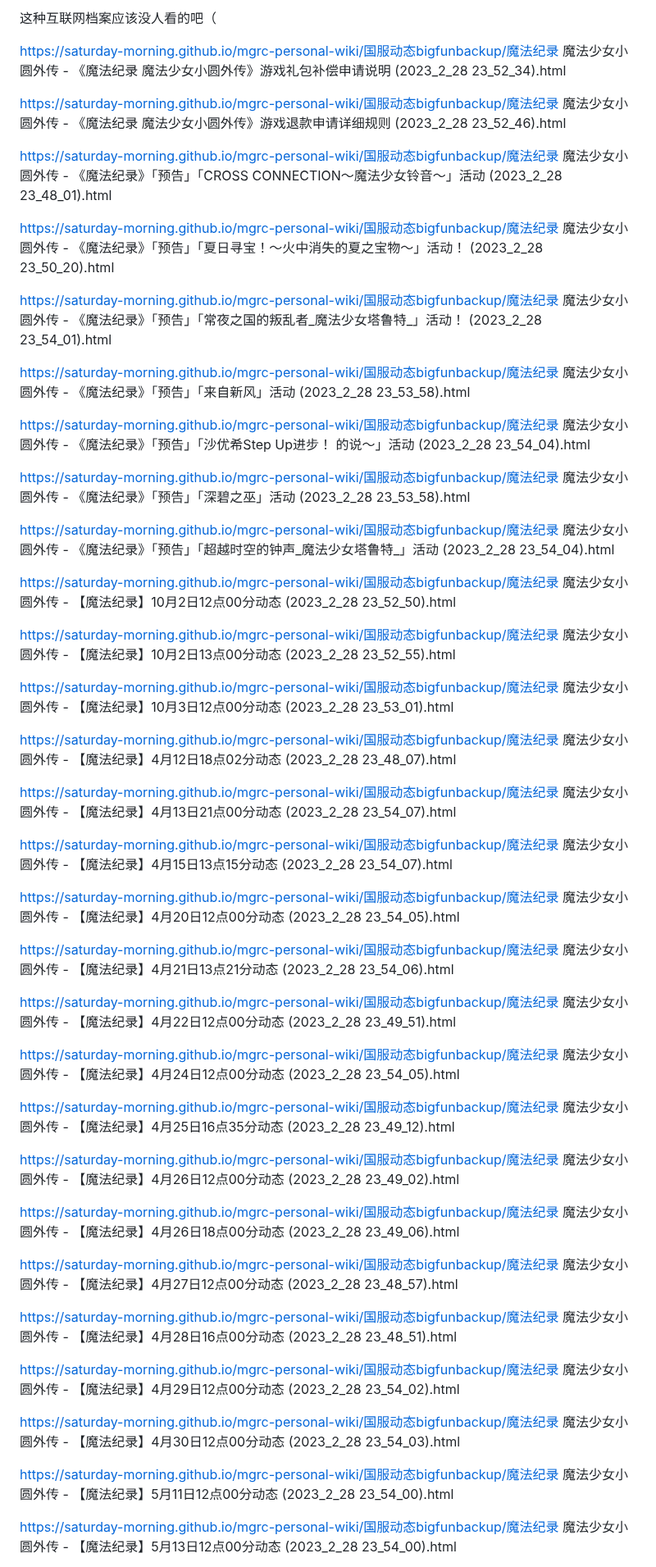
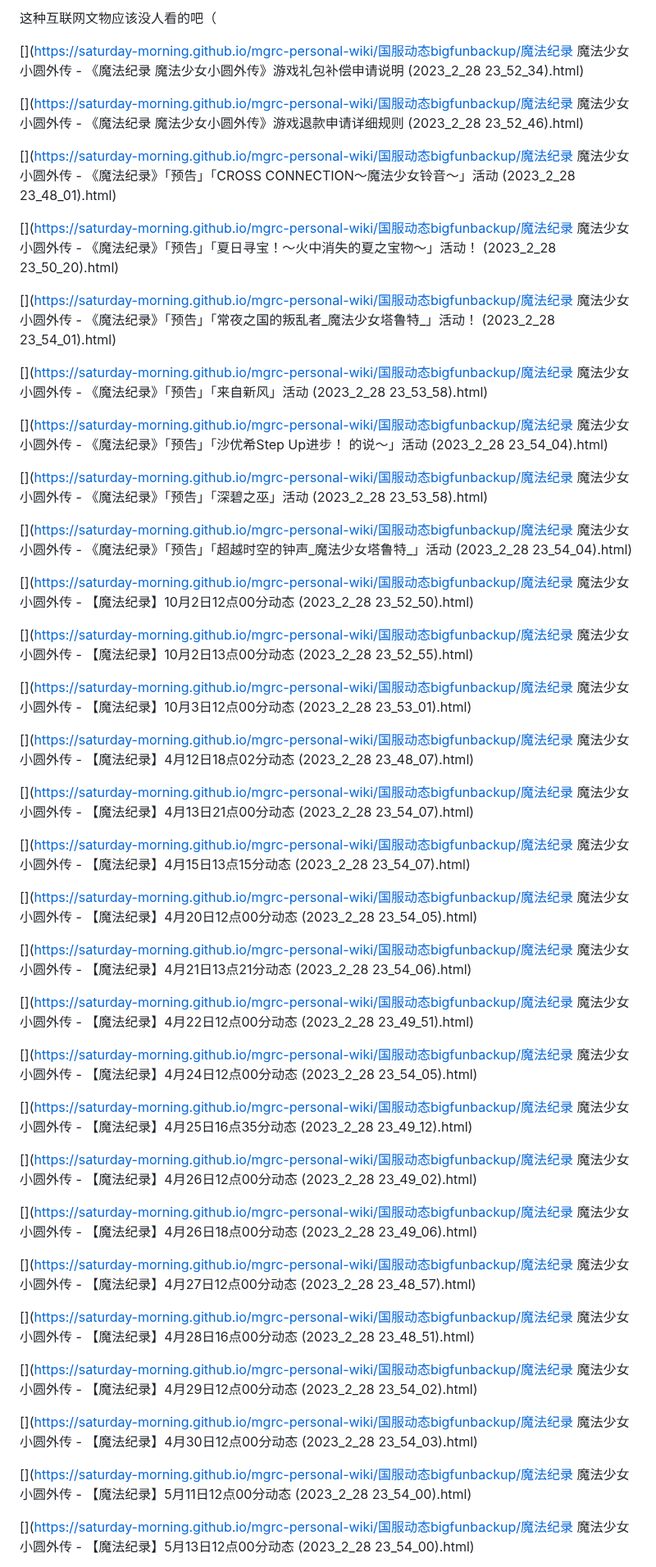
Before and after one commit to Saturday-morning/mgrc-personal-wiki, a Markdown page: 国服动态bigfunbackup/README.md, the part around one of its changes. Shown at 82% size. Rendered like a GitHub page.

```diff
--- a/国服动态bigfunbackup/README.md
+++ b/国服动态bigfunbackup/README.md
@@ -1,58 +1,58 @@
-这种互联网档案应该没人看的吧（
+这种互联网文物应该没人看的吧（
 
-https://saturday-morning.github.io/mgrc-personal-wiki/国服动态bigfunbackup/魔法纪录 魔法少女小圆外传 - 《魔法纪录 魔法少女小圆外传》游戏礼包补偿申请说明 (2023_2_28 23_52_34).html
+[](https://saturday-morning.github.io/mgrc-personal-wiki/国服动态bigfunbackup/魔法纪录 魔法少女小圆外传 - 《魔法纪录 魔法少女小圆外传》游戏礼包补偿申请说明 (2023_2_28 23_52_34).html)
 
-https://saturday-morning.github.io/mgrc-personal-wiki/国服动态bigfunbackup/魔法纪录 魔法少女小圆外传 - 《魔法纪录 魔法少女小圆外传》游戏退款申请详细规则 (2023_2_28 23_52_46).html
+[](https://saturday-morning.github.io/mgrc-personal-wiki/国服动态bigfunbackup/魔法纪录 魔法少女小圆外传 - 《魔法纪录 魔法少女小圆外传》游戏退款申请详细规则 (2023_2_28 23_52_46).html)
 
-https://saturday-morning.github.io/mgrc-personal-wiki/国服动态bigfunbackup/魔法纪录 魔法少女小圆外传 - 《魔法纪录》「预告」「CROSS CONNECTION～魔法少女铃音～」活动 (2023_2_28 23_48_01).html
+[](https://saturday-morning.github.io/mgrc-personal-wiki/国服动态bigfunbackup/魔法纪录 魔法少女小圆外传 - 《魔法纪录》「预告」「CROSS CONNECTION～魔法少女铃音～」活动 (2023_2_28 23_48_01).html)
 
-https://saturday-morning.github.io/mgrc-personal-wiki/国服动态bigfunbackup/魔法纪录 魔法少女小圆外传 - 《魔法纪录》「预告」「夏日寻宝！～火中消失的夏之宝物～」活动！ (2023_2_28 23_50_20).html
+[](https://saturday-morning.github.io/mgrc-personal-wiki/国服动态bigfunbackup/魔法纪录 魔法少女小圆外传 - 《魔法纪录》「预告」「夏日寻宝！～火中消失的夏之宝物～」活动！ (2023_2_28 23_50_20).html)
 
-https://saturday-morning.github.io/mgrc-personal-wiki/国服动态bigfunbackup/魔法纪录 魔法少女小圆外传 - 《魔法纪录》「预告」「常夜之国的叛乱者_魔法少女塔鲁特_」活动！ (2023_2_28 23_54_01).html
+[](https://saturday-morning.github.io/mgrc-personal-wiki/国服动态bigfunbackup/魔法纪录 魔法少女小圆外传 - 《魔法纪录》「预告」「常夜之国的叛乱者_魔法少女塔鲁特_」活动！ (2023_2_28 23_54_01).html)
 
-https://saturday-morning.github.io/mgrc-personal-wiki/国服动态bigfunbackup/魔法纪录 魔法少女小圆外传 - 《魔法纪录》「预告」「来自新风」活动 (2023_2_28 23_53_58).html
+[](https://saturday-morning.github.io/mgrc-personal-wiki/国服动态bigfunbackup/魔法纪录 魔法少女小圆外传 - 《魔法纪录》「预告」「来自新风」活动 (2023_2_28 23_53_58).html)
 
-https://saturday-morning.github.io/mgrc-personal-wiki/国服动态bigfunbackup/魔法纪录 魔法少女小圆外传 - 《魔法纪录》「预告」「沙优希Step Up进步！ 的说～」活动 (2023_2_28 23_54_04).html
+[](https://saturday-morning.github.io/mgrc-personal-wiki/国服动态bigfunbackup/魔法纪录 魔法少女小圆外传 - 《魔法纪录》「预告」「沙优希Step Up进步！ 的说～」活动 (2023_2_28 23_54_04).html)
 
-https://saturday-morning.github.io/mgrc-personal-wiki/国服动态bigfunbackup/魔法纪录 魔法少女小圆外传 - 《魔法纪录》「预告」「深碧之巫」活动 (2023_2_28 23_53_58).html
+[](https://saturday-morning.github.io/mgrc-personal-wiki/国服动态bigfunbackup/魔法纪录 魔法少女小圆外传 - 《魔法纪录》「预告」「深碧之巫」活动 (2023_2_28 23_53_58).html)
 
-https://saturday-morning.github.io/mgrc-personal-wiki/国服动态bigfunbackup/魔法纪录 魔法少女小圆外传 - 《魔法纪录》「预告」「超越时空的钟声_魔法少女塔鲁特_」活动 (2023_2_28 23_54_04).html
+[](https://saturday-morning.github.io/mgrc-personal-wiki/国服动态bigfunbackup/魔法纪录 魔法少女小圆外传 - 《魔法纪录》「预告」「超越时空的钟声_魔法少女塔鲁特_」活动 (2023_2_28 23_54_04).html)
 
-https://saturday-morning.github.io/mgrc-personal-wiki/国服动态bigfunbackup/魔法纪录 魔法少女小圆外传 - 【魔法纪录】10月2日12点00分动态 (2023_2_28 23_52_50).html
+[](https://saturday-morning.github.io/mgrc-personal-wiki/国服动态bigfunbackup/魔法纪录 魔法少女小圆外传 - 【魔法纪录】10月2日12点00分动态 (2023_2_28 23_52_50).html)
 
-https://saturday-morning.github.io/mgrc-personal-wiki/国服动态bigfunbackup/魔法纪录 魔法少女小圆外传 - 【魔法纪录】10月2日13点00分动态 (2023_2_28 23_52_55).html
+[](https://saturday-morning.github.io/mgrc-personal-wiki/国服动态bigfunbackup/魔法纪录 魔法少女小圆外传 - 【魔法纪录】10月2日13点00分动态 (2023_2_28 23_52_55).html)
 
-https://saturday-morning.github.io/mgrc-personal-wiki/国服动态bigfunbackup/魔法纪录 魔法少女小圆外传 - 【魔法纪录】10月3日12点00分动态 (2023_2_28 23_53_01).html
+[](https://saturday-morning.github.io/mgrc-personal-wiki/国服动态bigfunbackup/魔法纪录 魔法少女小圆外传 - 【魔法纪录】10月3日12点00分动态 (2023_2_28 23_53_01).html)
 
-https://saturday-morning.github.io/mgrc-personal-wiki/国服动态bigfunbackup/魔法纪录 魔法少女小圆外传 - 【魔法纪录】4月12日18点02分动态 (2023_2_28 23_48_07).html
+[](https://saturday-morning.github.io/mgrc-personal-wiki/国服动态bigfunbackup/魔法纪录 魔法少女小圆外传 - 【魔法纪录】4月12日18点02分动态 (2023_2_28 23_48_07).html)
 
-https://saturday-morning.github.io/mgrc-personal-wiki/国服动态bigfunbackup/魔法纪录 魔法少女小圆外传 - 【魔法纪录】4月13日21点00分动态 (2023_2_28 23_54_07).html
+[](https://saturday-morning.github.io/mgrc-personal-wiki/国服动态bigfunbackup/魔法纪录 魔法少女小圆外传 - 【魔法纪录】4月13日21点00分动态 (2023_2_28 23_54_07).html)
 
-https://saturday-morning.github.io/mgrc-personal-wiki/国服动态bigfunbackup/魔法纪录 魔法少女小圆外传 - 【魔法纪录】4月15日13点15分动态 (2023_2_28 23_54_07).html
+[](https://saturday-morning.github.io/mgrc-personal-wiki/国服动态bigfunbackup/魔法纪录 魔法少女小圆外传 - 【魔法纪录】4月15日13点15分动态 (2023_2_28 23_54_07).html)
 
-https://saturday-morning.github.io/mgrc-personal-wiki/国服动态bigfunbackup/魔法纪录 魔法少女小圆外传 - 【魔法纪录】4月20日12点00分动态 (2023_2_28 23_54_05).html
+[](https://saturday-morning.github.io/mgrc-personal-wiki/国服动态bigfunbackup/魔法纪录 魔法少女小圆外传 - 【魔法纪录】4月20日12点00分动态 (2023_2_28 23_54_05).html)
 
-https://saturday-morning.github.io/mgrc-personal-wiki/国服动态bigfunbackup/魔法纪录 魔法少女小圆外传 - 【魔法纪录】4月21日13点21分动态 (2023_2_28 23_54_06).html
+[](https://saturday-morning.github.io/mgrc-personal-wiki/国服动态bigfunbackup/魔法纪录 魔法少女小圆外传 - 【魔法纪录】4月21日13点21分动态 (2023_2_28 23_54_06).html)
 
-https://saturday-morning.github.io/mgrc-personal-wiki/国服动态bigfunbackup/魔法纪录 魔法少女小圆外传 - 【魔法纪录】4月22日12点00分动态 (2023_2_28 23_49_51).html
+[](https://saturday-morning.github.io/mgrc-personal-wiki/国服动态bigfunbackup/魔法纪录 魔法少女小圆外传 - 【魔法纪录】4月22日12点00分动态 (2023_2_28 23_49_51).html)
 
-https://saturday-morning.github.io/mgrc-personal-wiki/国服动态bigfunbackup/魔法纪录 魔法少女小圆外传 - 【魔法纪录】4月24日12点00分动态 (2023_2_28 23_54_05).html
+[](https://saturday-morning.github.io/mgrc-personal-wiki/国服动态bigfunbackup/魔法纪录 魔法少女小圆外传 - 【魔法纪录】4月24日12点00分动态 (2023_2_28 23_54_05).html)
 
-https://saturday-morning.github.io/mgrc-personal-wiki/国服动态bigfunbackup/魔法纪录 魔法少女小圆外传 - 【魔法纪录】4月25日16点35分动态 (2023_2_28 23_49_12).html
+[](https://saturday-morning.github.io/mgrc-personal-wiki/国服动态bigfunbackup/魔法纪录 魔法少女小圆外传 - 【魔法纪录】4月25日16点35分动态 (2023_2_28 23_49_12).html)
 
-https://saturday-morning.github.io/mgrc-personal-wiki/国服动态bigfunbackup/魔法纪录 魔法少女小圆外传 - 【魔法纪录】4月26日12点00分动态 (2023_2_28 23_49_02).html
+[](https://saturday-morning.github.io/mgrc-personal-wiki/国服动态bigfunbackup/魔法纪录 魔法少女小圆外传 - 【魔法纪录】4月26日12点00分动态 (2023_2_28 23_49_02).html)
 
-https://saturday-morning.github.io/mgrc-personal-wiki/国服动态bigfunbackup/魔法纪录 魔法少女小圆外传 - 【魔法纪录】4月26日18点00分动态 (2023_2_28 23_49_06).html
+[](https://saturday-morning.github.io/mgrc-personal-wiki/国服动态bigfunbackup/魔法纪录 魔法少女小圆外传 - 【魔法纪录】4月26日18点00分动态 (2023_2_28 23_49_06).html)
 
-https://saturday-morning.github.io/mgrc-personal-wiki/国服动态bigfunbackup/魔法纪录 魔法少女小圆外传 - 【魔法纪录】4月27日12点00分动态 (2023_2_28 23_48_57).html
+[](https://saturday-morning.github.io/mgrc-personal-wiki/国服动态bigfunbackup/魔法纪录 魔法少女小圆外传 - 【魔法纪录】4月27日12点00分动态 (2023_2_28 23_48_57).html)
 
-https://saturday-morning.github.io/mgrc-personal-wiki/国服动态bigfunbackup/魔法纪录 魔法少女小圆外传 - 【魔法纪录】4月28日16点00分动态 (2023_2_28 23_48_51).html
+[](https://saturday-morning.github.io/mgrc-personal-wiki/国服动态bigfunbackup/魔法纪录 魔法少女小圆外传 - 【魔法纪录】4月28日16点00分动态 (2023_2_28 23_48_51).html)
 
-https://saturday-morning.github.io/mgrc-personal-wiki/国服动态bigfunbackup/魔法纪录 魔法少女小圆外传 - 【魔法纪录】4月29日12点00分动态 (2023_2_28 23_54_02).html
+[](https://saturday-morning.github.io/mgrc-personal-wiki/国服动态bigfunbackup/魔法纪录 魔法少女小圆外传 - 【魔法纪录】4月29日12点00分动态 (2023_2_28 23_54_02).html)
 
-https://saturday-morning.github.io/mgrc-personal-wiki/国服动态bigfunbackup/魔法纪录 魔法少女小圆外传 - 【魔法纪录】4月30日12点00分动态 (2023_2_28 23_54_03).html
+[](https://saturday-morning.github.io/mgrc-personal-wiki/国服动态bigfunbackup/魔法纪录 魔法少女小圆外传 - 【魔法纪录】4月30日12点00分动态 (2023_2_28 23_54_03).html)
 
-https://saturday-morning.github.io/mgrc-personal-wiki/国服动态bigfunbackup/魔法纪录 魔法少女小圆外传 - 【魔法纪录】5月11日12点00分动态 (2023_2_28 23_54_00).html
+[](https://saturday-morning.github.io/mgrc-personal-wiki/国服动态bigfunbackup/魔法纪录 魔法少女小圆外传 - 【魔法纪录】5月11日12点00分动态 (2023_2_28 23_54_00).html)
 
-https://saturday-morning.github.io/mgrc-personal-wiki/国服动态bigfunbackup/魔法纪录 魔法少女小圆外传 - 【魔法纪录】5月13日12点00分动态 (2023_2_28 23_54_00).html
+[](https://saturday-morning.github.io/mgrc-personal-wiki/国服动态bigfunbackup/魔法纪录 魔法少女小圆外传 - 【魔法纪录】5月13日12点00分动态 (2023_2_28 23_54_00).html)
 
```
Also changed, not shown: other parts of 国服动态bigfunbackup/README.md (+80 -80 lines).
